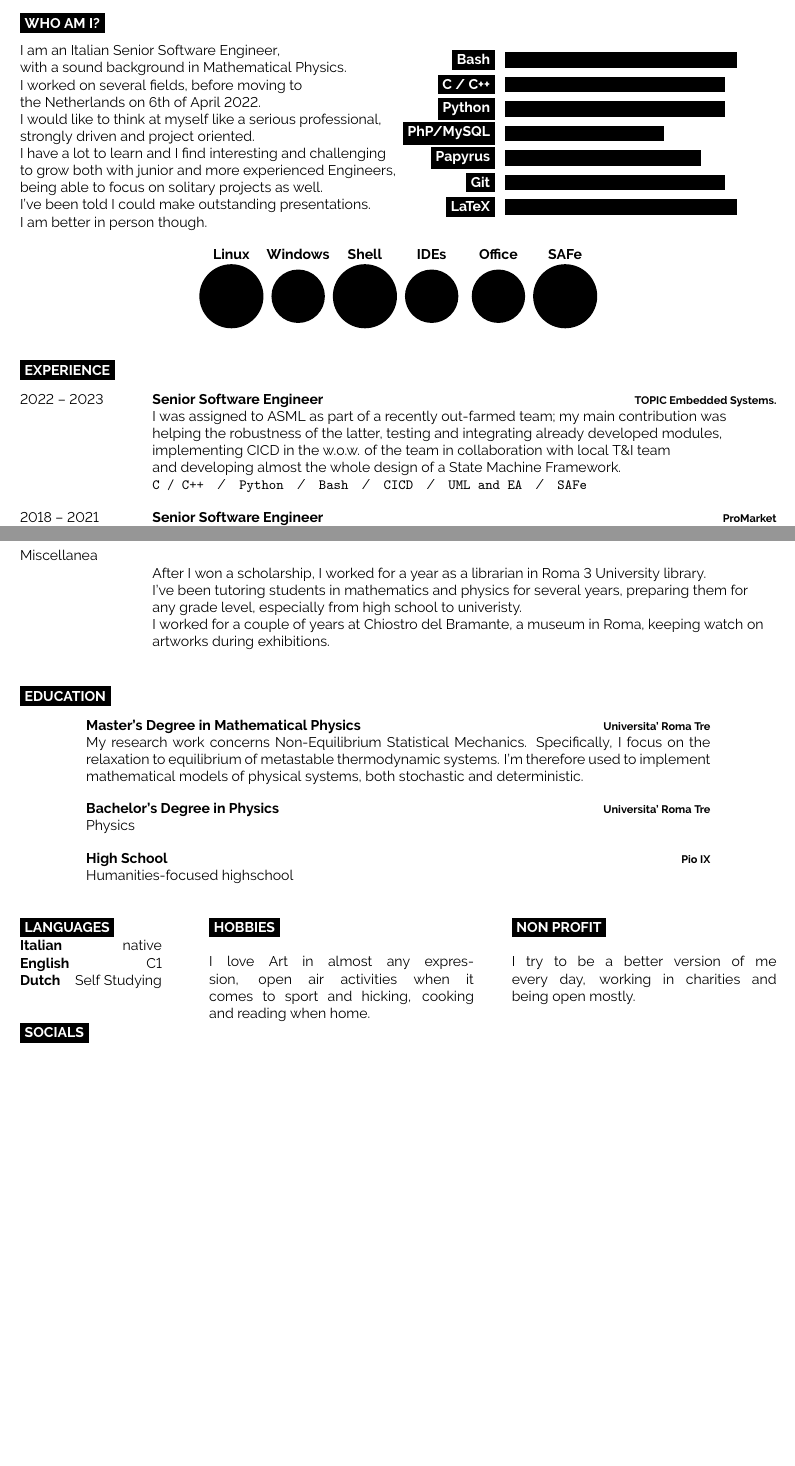
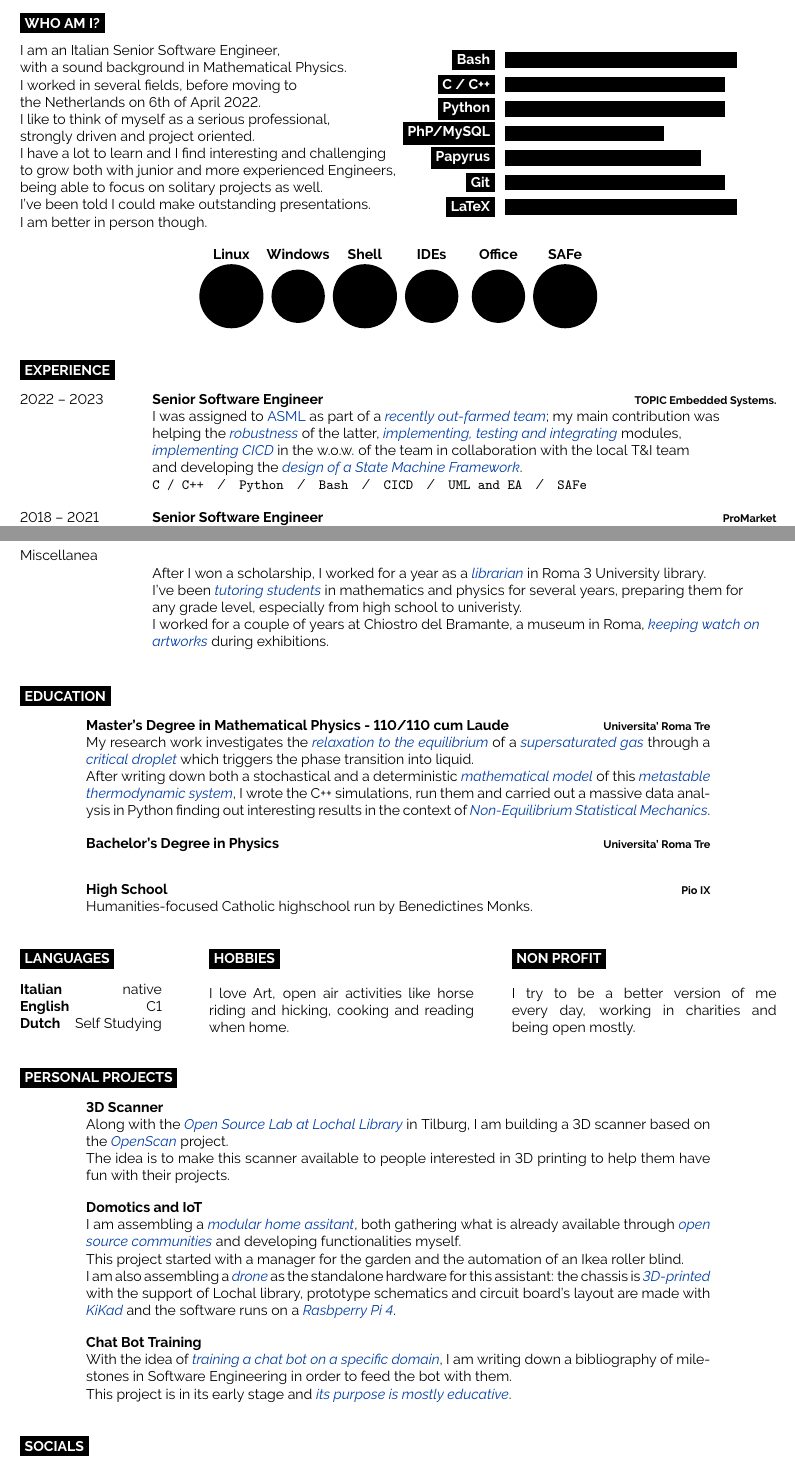
Before and after one commit to vaeVict1s/myResume, a LaTeX CV (Leonardo_Pozzati_resume.tex): two parts of pages 1 and 2 of 2, joined at a grey line, cut so that both start at the same text, the shorter picture padded with empty space. Compiled offline with pdfLaTeX.

Commit message:
Minimal changes -) Personal Projects section added -) Colors redefined -) Text highlighted here and there -) Links double check -) Grammar check

```diff
--- a/Leonardo_Pozzati_resume.tex
+++ b/Leonardo_Pozzati_resume.tex
@@ -33,6 +33,11 @@
             pdfcreator={pdflatex},
             hidelinks]{hyperref}
 
+\definecolor{greenForName}{RGB}{0,140,69}
+\definecolor{ItalianRed}{RGB}{205, 33, 42}
+\definecolor{DutchBlue}{RGB}{0, 61, 165}
+\newcommand{\myHilight}[2]{\textit{\color{#1}{#2}}}
+
 
 \begin{document}
 
@@ -86,11 +92,11 @@
 	\mbox{I am an Italian Senior Software Engineer,}
 	\linebreak
 	\mbox{with a sound background in Mathematical Physics.}
-	\mbox{I worked on several fields, before moving to}
+	\mbox{I worked in several fields, before moving to}
 	\linebreak
 	\mbox{the Netherlands on 6th of April 2022.}
 	\linebreak
-	\mbox{I would like to think at myself like a serious professional,}
+	\mbox{I like to think of myself as a serious professional,}
 	\linebreak
 	\mbox{strongly driven and project oriented.}
 	\linebreak
@@ -135,12 +139,30 @@
 		{2022 -- 2023}
 		{Senior Software Engineer}
 		{TOPIC Embedded Systems.}
-		{\mbox{I was assigned to ASML as part of a recently out-farmed team; my main contribution was} \linebreak \mbox{helping the robustness of the latter, testing and integrating already developed modules,}  \linebreak \mbox{implementing CICD in the w.o.w. of the team in collaboration with local T\&I team}
+		{\mbox{I was assigned to \textcolor{DutchBlue}{ASML} as part of a \myHilight{DutchBlue}{recently out-farmed team};
+        my main contribution was}
+        \linebreak
+        \mbox{helping the \myHilight{DutchBlue}{robustness} of the latter,
+        \myHilight{DutchBlue}{implementing, testing and integrating} modules,}
+        \linebreak
+        \mbox{\myHilight{DutchBlue}{implementing CICD} in the w.o.w. of the team
+        in collaboration with the local T\&I team}
 		\linebreak
-		\mbox{and developing almost the whole design of a State Machine Framework.} \linebreak \texttt{C / C++}\slashsep\texttt{Python}\slashsep\texttt{Bash}\slashsep\texttt{CICD}\slashsep\texttt{UML and EA}\slashsep\texttt{SAFe}}
+		\mbox{and developing the \myHilight{DutchBlue}{design of a State Machine Framework}.}
+        \linebreak{}
+        \texttt{C / C++}\slashsep\texttt{Python}\slashsep\texttt{Bash}\slashsep\texttt{CICD}\slashsep\texttt{UML and EA}\slashsep\texttt{SAFe}}
+
 	\entry
 	    {2018 -- 2021}
 	    {Senior Software Engineer}
 	    {ProMarket}
-	    {\mbox{I worked for the fintech startup ProMarket, developing in Python and in C++ a networking} \linebreak \mbox{framework between the investment clients and the strategy-computing
-servers} \linebreak \mbox{on top of the ZeroMq library. I also developed in Python a sentiment analysis engine.} \linebreak \texttt{C / C++}\slashsep\texttt{Python}\slashsep\texttt{Bash}\slashsep\texttt{Networking}\slashsep\texttt{ZeroMQ}}
+	    {\mbox{I worked for the \myHilight{DutchBlue}{fintech startup} ProMarket,
+        developing in Python and in C++ a \myHilight{DutchBlue}{networking}}
+        \linebreak
+        \mbox{\myHilight{DutchBlue}{framework} between the investment clients
+        and the strategy-computing servers}
+        \linebreak{}
+        \mbox{on top of the \myHilight{DutchBlue}{ZeroMq} library.
+        I also developed in Python a \myHilight{DutchBlue}{sentiment analysis engine}.}
+        \linebreak{}
+        \texttt{C / C++}\slashsep\texttt{Python}\slashsep\texttt{Bash}\slashsep\texttt{Networking}\slashsep\texttt{ZeroMQ}}
@@ -179,10 +217,14 @@ specifically for their soccer tournaments.}
 	    { Miscellanea }
 	    {}
 	    {}
-	    {\mbox{After I won a scholarship, I worked for a year as a librarian
-in Roma 3 University library.} \linebreak \mbox{I’ve been tutoring students in mathematics and physics for
-several years, preparing them for} \linebreak \mbox{any grade level, especially
-from high school to univeristy.} \linebreak \mbox{I worked for a couple of years at Chiostro del Bramante, a museum in Roma, keeping watch on} \linebreak \mbox{artworks during exhibitions.}}
+	    {\mbox{After I won a scholarship, I worked for a year as a \myHilight{DutchBlue}{librarian}
+        in Roma 3 University library.} \linebreak \mbox{I’ve been \myHilight{DutchBlue}{tutoring students}
+        in mathematics and physics for several years, preparing them for}
+        \linebreak
+        \mbox{any grade level, especially from high school to univeristy.}
+        \linebreak{}
+        \mbox{I worked for a couple of years at Chiostro del Bramante,
+        a museum in Roma, \myHilight{DutchBlue}{keeping watch on}} \linebreak \mbox{\myHilight{DutchBlue}{artworks} during exhibitions.}}
 \end{entrylist}
 
 %----------------------------------------------------------------------------------------
@@ -194,22 +236,25 @@ from high school to univeristy.} \linebreak \mbox{I worked for a couple of years
 \begin{entrylist}
 	\entry
 		{}
-		{Master's Degree in Mathematical Physics}
+		{Master's Degree in Mathematical Physics - 110/110 cum Laude}
 		{Universita' Roma Tre}
-		{My research work concerns Non-Equilibrium Statistical Mechanics. Specifically,
-I focus on the relaxation to equilibrium of metastable thermodynamic systems.
-I’m therefore used to implement mathematical models of physical systems, both
-stochastic and deterministic.}
+		{My research work investigates the \myHilight{DutchBlue}{relaxation to the equilibrium} of a
+        \myHilight{DutchBlue}{supersaturated gas} through a \myHilight{DutchBlue}{critical droplet} which triggers the phase transition into liquid.
+        \newline
+        After writing down both a stochastical and a deterministic \myHilight{DutchBlue}{mathematical model}
+        of this \myHilight{DutchBlue}{metastable thermodynamic system},
+        I wrote the C++ simulations, run them and carried out a massive data analysis in Python
+        finding out interesting results in the context of \myHilight{DutchBlue}{Non-Equilibrium Statistical Mechanics}.}
 	\entry
 		{}
 		{Bachelor's Degree in Physics}
 		{Universita' Roma Tre}
-		{Physics}
+		{}
 	\entry
 		{}
 		{High School}
 		{Pio IX}
-		{Humanities-focused highschool}
+		{Humanities-focused Catholic highschool run by Benedictines Monks.}
 \end{entrylist}
 
 %----------------------------------------------------------------------------------------
@@ -220,33 +265,62 @@ stochastic and deterministic.}
 	\vspace{-\baselineskip} % Required for vertically aligning minipages
 
 	\cvsect{Languages}
+
 	\begin{tabular}{l r}
     \textbf{Italian} & \,native \\
 	\textbf{English     } & \,C1\\
     \textbf{Dutch} & \,Self Studying
 
     \end{tabular}
-	% \textbf{Italian} - native\\
-	% \textbf{English} - C1 IELTS Based Result\\
-	% \textbf{Dutch} - Self Studying
 \end{minipage}
 \hfill
 \begin{minipage}[t]{0.35\textwidth}
 	\vspace{-\baselineskip} % Required for vertically aligning minipages
-
 	\cvsect{Hobbies}
 
-	I love Art in almost any expression, open air activities when it comes to sport and hicking, cooking \linebreak and reading when home.
+	I love Art, open air activities like horse riding and hicking, cooking and reading when home.
 \end{minipage}
 \hfill
 \begin{minipage}[t]{0.35\textwidth}
 	\vspace{-\baselineskip} % Required for vertically aligning minipages
-
 	\cvsect{Non profit}
 
-	I try to be a better version of me \linebreak every day, working in charities and \linebreak \mbox{being open mostly.} \linebreak
+    I try to be a better version of me \linebreak every day, working in charities and \linebreak \mbox{being open mostly.} \linebreak
     % I am currently involved in the Linux group at Lochal in Tilburg.
 \end{minipage}
+
+\cvsect{Personal Projects}
+\begin{entrylist}
+    \entry{}
+    {3D Scanner}
+    {}
+    {Along with the \myHilight{DutchBlue}{Open Source Lab at Lochal Library} in Tilburg,
+    I am building a 3D scanner based on the \myHilight{DutchBlue}{OpenScan} project.
+    \newline{}
+    The idea is to make this scanner available to people interested
+    in 3D printing to help them have fun with their projects.}
+    \entry{}
+    {Domotics and IoT}
+    {}
+    {I am assembling a \myHilight{DutchBlue}{modular home assitant}, both gathering what is already
+    available through \myHilight{DutchBlue}{open source communities} and developing functionalities myself.
+    \newline
+    This project started with a manager for the garden and the automation of an Ikea roller blind.
+    \newline
+    I am also assembling a \myHilight{DutchBlue}{drone} as the standalone hardware
+    for this assistant: the chassis is \myHilight{DutchBlue}{3D-printed} with the support of Lochal library,
+    prototype schematics and circuit board's layout are made with \myHilight{DutchBlue}{KiKad}
+    and the software runs on a \myHilight{DutchBlue}{Rasbperry Pi 4}.}
+    \entry{}
+    {Chat Bot Training}
+    {}
+    {With the idea of \myHilight{DutchBlue}{training a chat bot on a specific domain},
+    I am writing down a bibliography of milestones in Software Engineering
+    in order to feed the bot with them.
+    \newline
+    This project is in its early stage and \myHilight{DutchBlue}{its purpose is mostly educative}.}
+\end{entrylist}
+
 
 
 %----------------------------------------------------------------------------------------
```
Also changed, not shown: Leonardo_Pozzati_resume.pdf, Leonardo_Pozzati_resume.tex (53 more changed lines), 2 other files.
